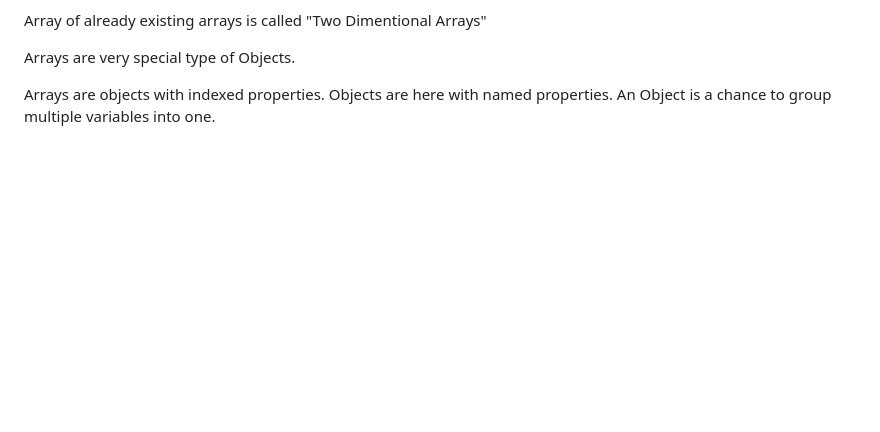
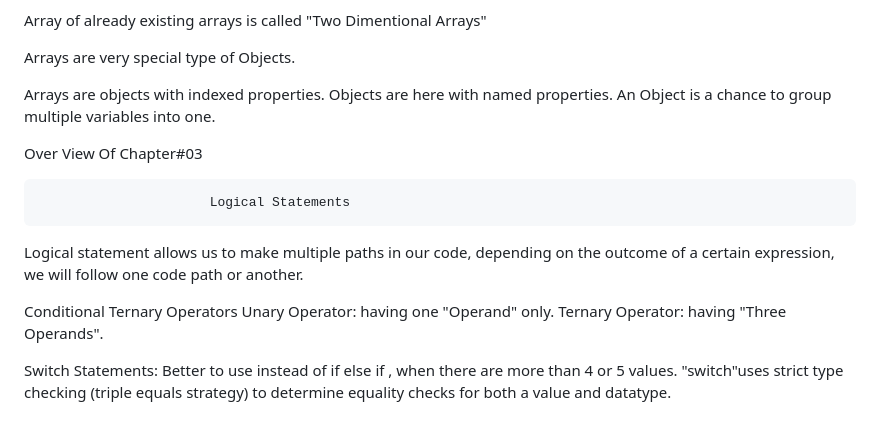
Before and after one commit to AyeshaZahid99/JavaScript_Projects, a Markdown page: README.md, the part around the change. Drawn GitHub-style; blank space fills up the shorter version.

```diff
--- a/README.md
+++ b/README.md
@@ -102,3 +102,17 @@ Arrays are very special type of Objects.
 Arrays are objects with indexed properties.
 Objects are here with named properties.
 An Object is a chance to group multiple variables into one.
+
+Over View Of Chapter#03
+
+                          Logical Statements
+Logical statement allows us to make multiple paths in our code, depending on the outcome of a certain  expression, we will follow one code path or  another.
+
+Conditional Ternary Operators
+Unary Operator: having one "Operand" only.
+Ternary Operator: having "Three Operands".
+
+Switch Statements:
+Better to use instead of if else if , when there are more than 4 or 5 values.
+"switch"uses strict type  checking (triple equals strategy)
+to determine equality checks for both a value and datatype.
```
